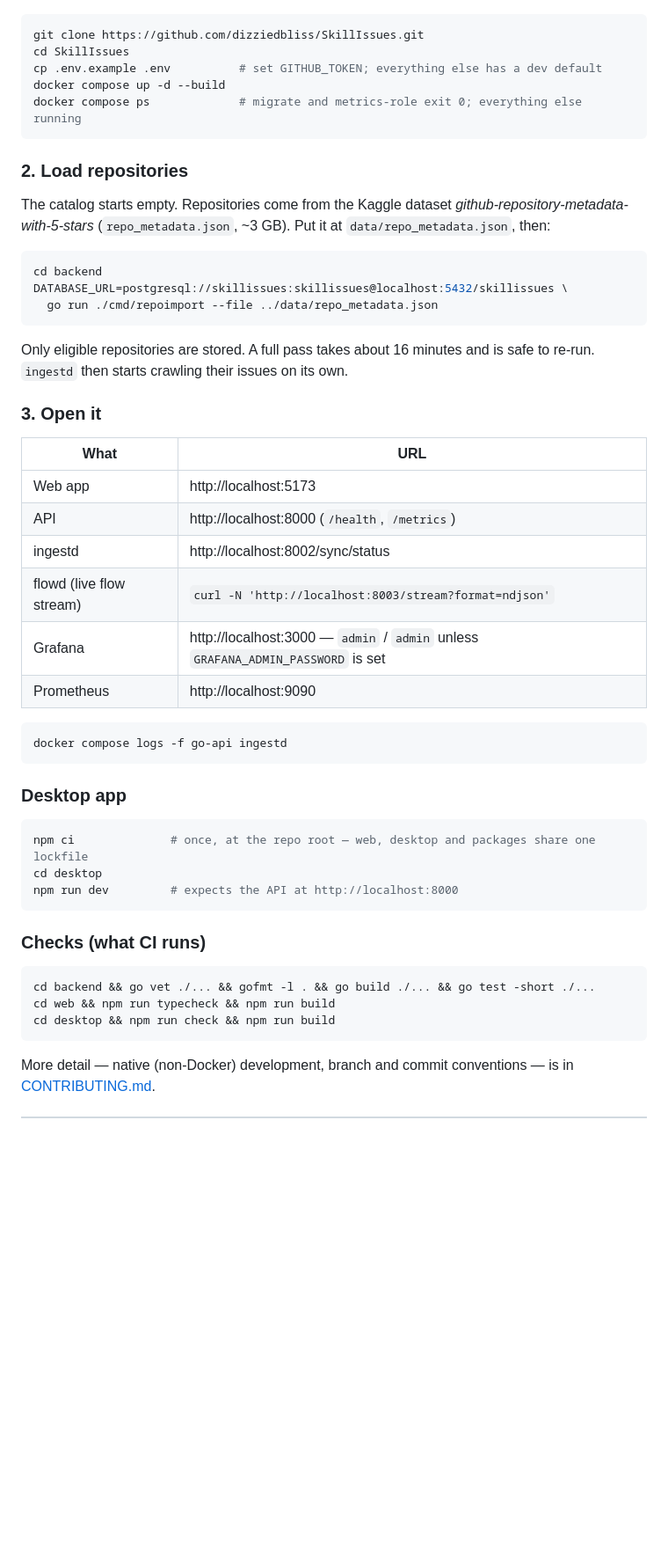
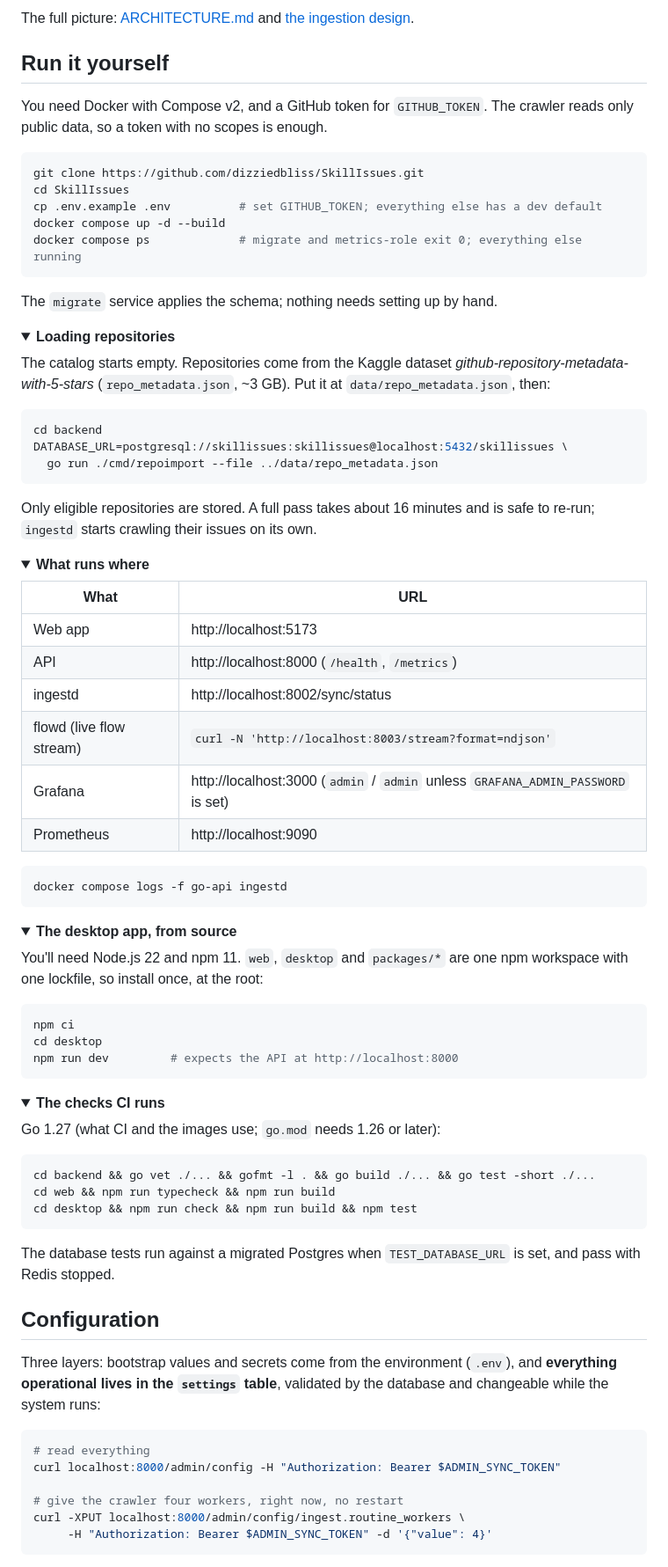
Before and after one commit to dizziedbliss/SkillIssues, a Markdown page: README.md, the part around one of its changes. Shown at 88% size. Drawn GitHub-style; folded sections open; blank space fills up the shorter version.

````diff
--- a/README.md
+++ b/README.md
@@ -84,3 +128,10 @@ SkillIssues/
+The full picture: [ARCHITECTURE.md](ARCHITECTURE.md) and
+[the ingestion design](docs/ingestion-architecture.md).
+
+## Run it yourself
+
+You need Docker with Compose v2, and a GitHub token for `GITHUB_TOKEN`. The crawler reads only
+public data, so a token with no scopes is enough.
 
 ```bash
 git clone https://github.com/dizziedbliss/SkillIssues.git
@@ -90,7 +141,10 @@ docker compose up -d --build
 docker compose ps             # migrate and metrics-role exit 0; everything else running
 ```
 
-### 2. Load repositories
+The `migrate` service applies the schema; nothing needs setting up by hand.
+
+<details>
+<summary><strong>Loading repositories</strong></summary>
 
 The catalog starts empty. Repositories come from the Kaggle dataset
 *github-repository-metadata-with-5-stars* (`repo_metadata.json`, ~3 GB). Put it at
@@ -102,10 +156,13 @@ DATABASE_URL=postgresql://skillissues:skillissues@localhost:5432/skillissues \
   go run ./cmd/repoimport --file ../data/repo_metadata.json
 ```
 
-Only eligible repositories are stored. A full pass takes about 16 minutes and is safe to re-run.
-`ingestd` then starts crawling their issues on its own.
+Only eligible repositories are stored. A full pass takes about 16 minutes and is safe to re-run;
+`ingestd` starts crawling their issues on its own.
 
-### 3. Open it
+</details>
+
+<details>
+<summary><strong>What runs where</strong></summary>
 
 | What | URL |
 |---|---|
@@ -113,28 +170,57 @@ Only eligible repositories are stored. A full pass takes about 16 minutes and is
 | API | http://localhost:8000 (`/health`, `/metrics`) |
 | ingestd | http://localhost:8002/sync/status |
 | flowd (live flow stream) | `curl -N 'http://localhost:8003/stream?format=ndjson'` |
-| Grafana | http://localhost:3000 — `admin` / `admin` unless `GRAFANA_ADMIN_PASSWORD` is set |
+| Grafana | http://localhost:3000 (`admin` / `admin` unless `GRAFANA_ADMIN_PASSWORD` is set) |
 | Prometheus | http://localhost:9090 |
 
 ```bash
 docker compose logs -f go-api ingestd
 ```
 
-### Desktop app
+</details>
+
+<details>
+<summary><strong>The desktop app, from source</strong></summary>
+
+You'll need Node.js 22 and npm 11. `web`, `desktop` and `packages/*` are one npm workspace with
+one lockfile, so install once, at the root:
 
 ```bash
-npm ci              # once, at the repo root — web, desktop and packages share one lockfile
+npm ci
 cd desktop
 npm run dev         # expects the API at http://localhost:8000
 ```
 
-### Checks (what CI runs)
+</details>
+
+<details>
+<summary><strong>The checks CI runs</strong></summary>
+
+Go 1.27 (what CI and the images use; `go.mod` needs 1.26 or later):
 
 ```bash
 cd backend && go vet ./... && gofmt -l . && go build ./... && go test -short ./...
 cd web && npm run typecheck && npm run build
-cd desktop && npm run check && npm run build
+cd desktop && npm run check && npm run build && npm test
 ```
 
-More detail — native (non-Docker) development, branch and commit conventions — is in
-[CONTRIBUTING.md](CONTRIBUTING.md).
+The database tests run against a migrated Postgres when `TEST_DATABASE_URL` is set, and pass
+with Redis stopped.
+
+</details>
+
+## Configuration
+
+Three layers: bootstrap values and secrets come from the environment (`.env`), and **everything
+operational lives in the `settings` table**, validated by the database and changeable while the
+system runs:
+
+```bash
+# read everything
+curl localhost:8000/admin/config -H "Authorization: Bearer $ADMIN_SYNC_TOKEN"
+
+# give the crawler four workers, right now, no restart
+curl -XPUT localhost:8000/admin/config/ingest.routine_workers \
+     -H "Authorization: Bearer $ADMIN_SYNC_TOKEN" -d '{"value": 4}'
+```
+
````
Also changed, not shown: other parts of README.md (+169 -75 lines), .github/assets/explore.png (added), .github/assets/landing.png (added).
